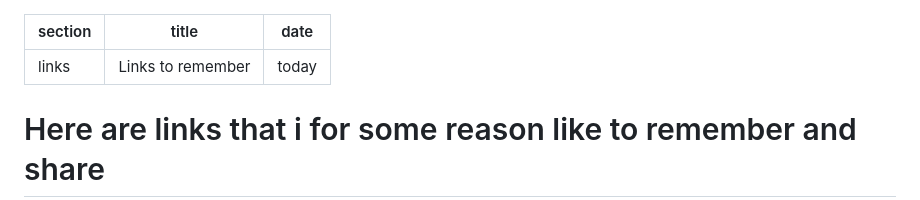
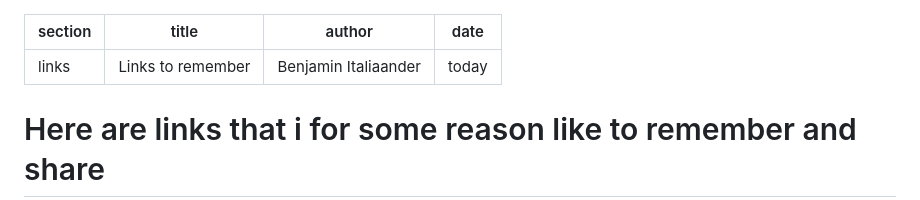
Before and after one commit to Benjamin-Italiaander/My_Notes, a Markdown page: LINKS/README.md, the part around the change. Drawn GitHub-style.

```diff
--- a/LINKS/README.md
+++ b/LINKS/README.md
@@ -1,6 +1,7 @@
 ---
 section: links
 title: 'Links to remember'
+author: 'Benjamin Italiaander'
 date: today
 ---
 # Here are links that i for some reason like to remember and share
```
